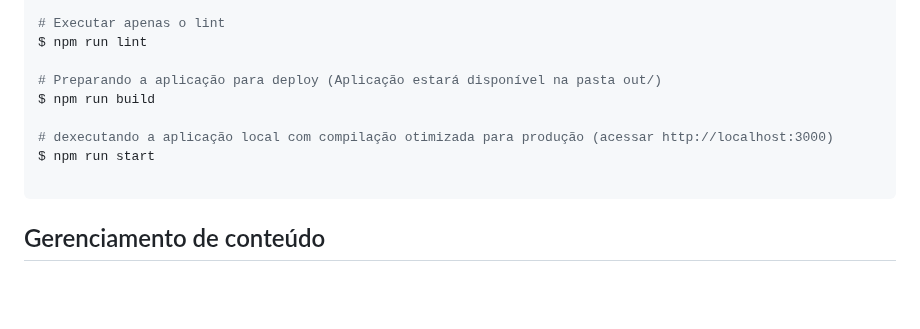
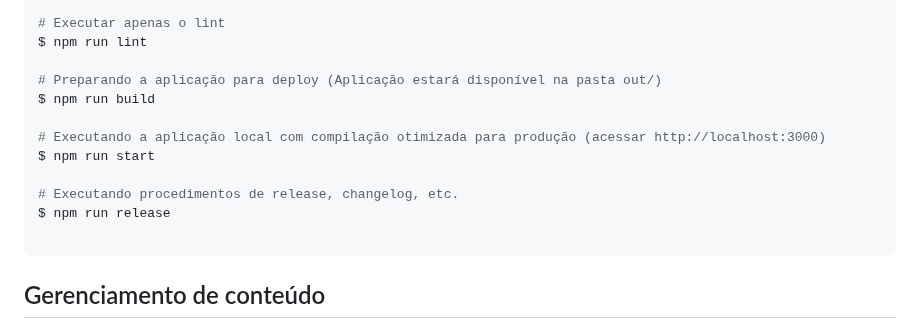
Before and after one commit to giovanebribeiro/amanda.boaviagem.xyz, a Markdown page: README.md, the part around the change. Drawn GitHub-style; blank space fills up the shorter version.

Commit message:
docs: ajustes de readme

````diff
--- a/README.md
+++ b/README.md
@@ -25,8 +25,11 @@ $ npm run lint
 # Preparando a aplicação para deploy (Aplicação estará disponível na pasta out/)
 $ npm run build
 
-# dexecutando a aplicação local com compilação otimizada para produção (acessar http://localhost:3000)
+# Executando a aplicação local com compilação otimizada para produção (acessar http://localhost:3000)
 $ npm run start
+
+# Executando procedimentos de release, changelog, etc.
+$ npm run release
 
 ```
 
````
